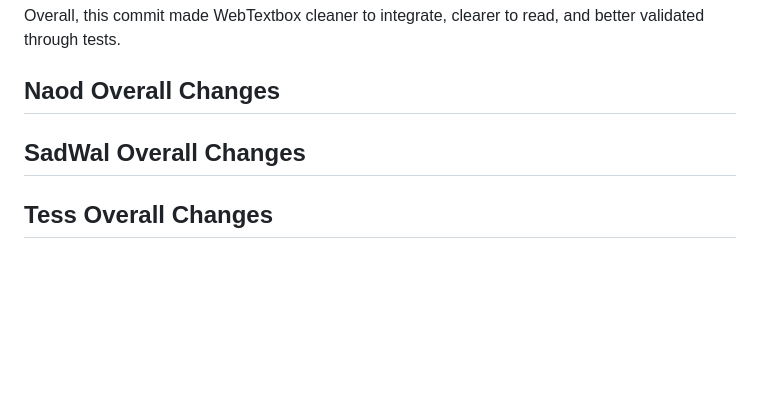
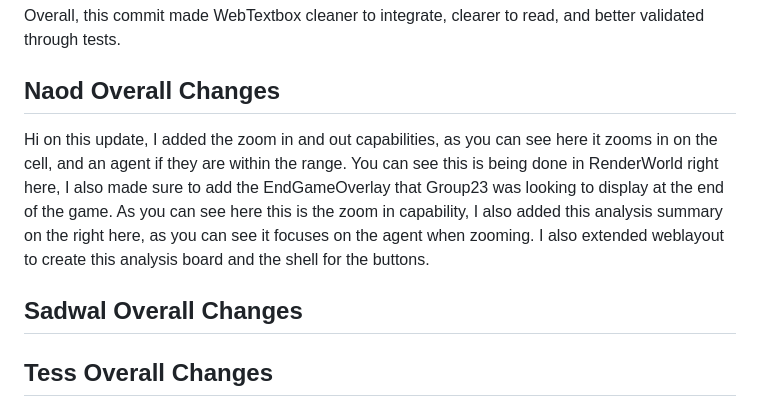
Before and after one commit to CSE498/Spring2026-CompanyC, a Markdown page: group_specific_content/Group-24/Group 24 Final Demo Video And Script.md, the part around the change. Rendered like a GitHub page; blank space fills up the shorter version.

Commit message:
Naod's Script Added

```diff
--- a/group_specific_content/Group-24/Group 24 Final Demo Video And Script.md
+++ b/group_specific_content/Group-24/Group 24 Final Demo Video And Script.md
@@ -21,8 +21,9 @@ For testing, in WebTextboxTest.cpp, I expanded coverage with new tests for Appen
 Overall, this commit made WebTextbox cleaner to integrate, clearer to read, and better validated through tests.
 
 ## Naod Overall Changes
+Hi on this update, I added the zoom in and out capabilities, as you can see here it zooms in on the cell, and an agent if they are within the range. You can see this is being done in RenderWorld right here, I also made sure to add the EndGameOverlay that Group23 was looking to display at the end of the game. As you can see here this is the zoom in capability, I also added this analysis summary on the right here, as you can see it focuses on the agent when zooming. I also extended weblayout to create this analysis board and the shell for the buttons.
 
-## SadWal Overall Changes
+## Sadwal Overall Changes
 
 ## Tess Overall Changes
 I added sprite rendering to the module. On the WebCanvas side, l added three new methods: PreloadImage starts loading an image into the browser cache in the background. DrawImage draws it into any rectangle, and DrawCellImage scales it to fill one grid cell. Both fall back to the existing color-fill-and-glyph path if the image isn't loaded yet, so the game never shows a blank cell during load.
```
